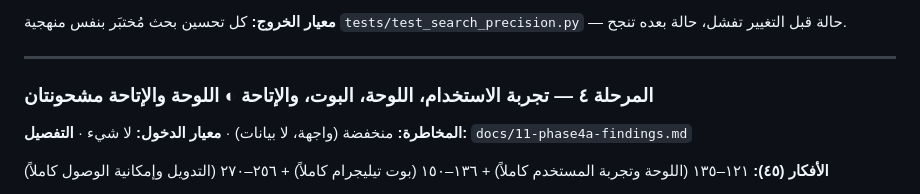
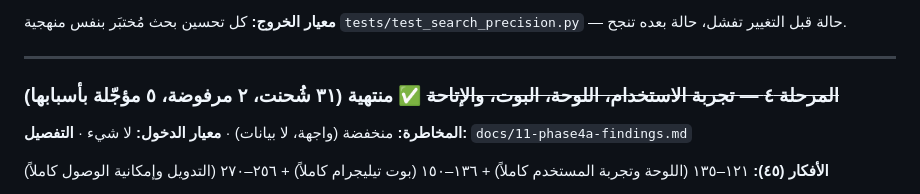
Before and after one commit to AhmedMar98/Telegram, a Markdown page: docs/06-execution-plan.md, the part around the change. Rendered like a GitHub page.

Commit message:
docs: correct the stale Phase 4 status line
The heading still said "dashboard and accessibility shipped" from when 4A
landed; 4B (the bot) shipped in #27 and the summary was never updated.
The body of the section already listed both batches correctly, so this
was the index disagreeing with its own contents.

```diff
--- a/docs/06-execution-plan.md
+++ b/docs/06-execution-plan.md
@@ -145,7 +145,7 @@
 
 ---
 
-### المرحلة ٤ — تجربة الاستخدام، اللوحة، البوت، والإتاحة ◐ **اللوحة والإتاحة مشحونتان**
+### ~~المرحلة ٤ — تجربة الاستخدام، اللوحة، البوت، والإتاحة~~ ✅ **منتهية (٣١ شُحنت، ٢ مرفوضة، ٥ مؤجّلة بأسبابها)**
 **المخاطرة:** منخفضة (واجهة، لا بيانات) · **معيار الدخول:** لا شيء · **التفصيل:** `docs/11-phase4a-findings.md`
 
 **الأفكار (٤٥):** ١٢١–١٣٥ (اللوحة وتجربة المستخدم كاملاً) + ١٣٦–١٥٠ (بوت تيليجرام كاملاً) + ٢٥٦–٢٧٠ (التدويل وإمكانية الوصول كاملاً)
```
